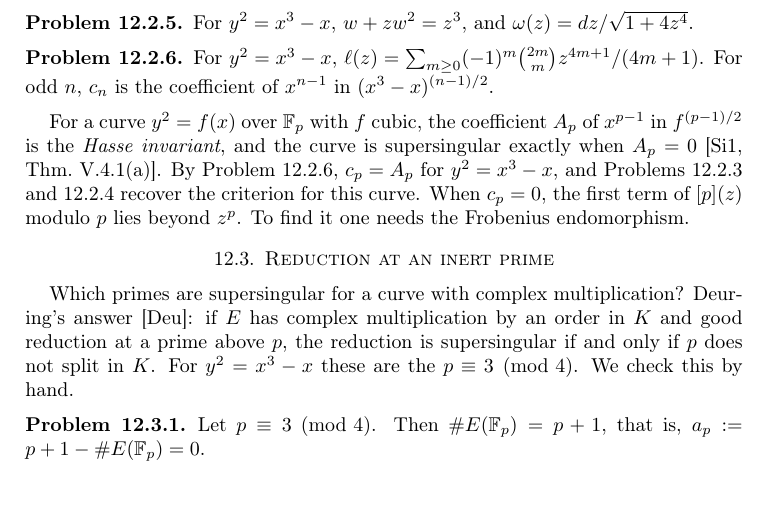
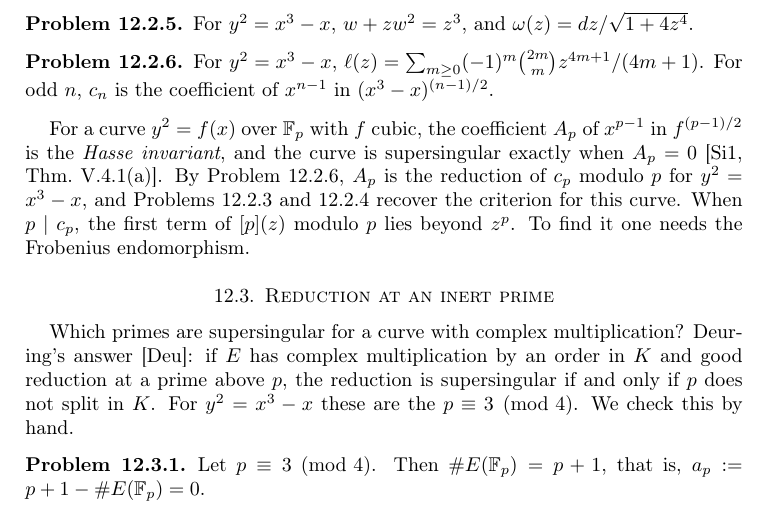
Before and after one commit to ultronozm/grh-workbook, a LaTeX paper (20261124T223100--complex-multiplication-and-inert-reduction__workbook.tex): part of page 2 of 4, cut so that both start at the same text. Compiled offline with pdfLaTeX.

Commit message:
Ch. 12: xref audit A (D26): c_p reduces to the Hasse invariant

```diff
--- a/20261124T223100--complex-multiplication-and-inert-reduction__workbook.tex
+++ b/20261124T223100--complex-multiplication-and-inert-reduction__workbook.tex
@@ -107,7 +107,7 @@ For \(y^2 = x^3 - x\), \(w + z w^2 = z^3\), and \(\omega(z) = d z / \sqrt{1 + 4z
 For \(y^2 = x^3 - x\), \(\ell(z) = \sum_{m \ge 0} (-1)^m \binom{2m}{m} z^{4m+1}/(4m+1)\).  For odd \(n\), \(c_n\) is the coefficient of \(x^{n-1}\) in \((x^3 - x)^{(n-1)/2}\).
 \end{problem}
 
-For a curve \(y^2 = f(x)\) over \(\F_p\) with \(f\) cubic, the coefficient \(A_p\) of \(x^{p-1}\) in \(f^{(p-1)/2}\) is the \emph{Hasse invariant}, and the curve is supersingular exactly when \(A_p = 0\) \cite[Thm.~V.4.1(a)]{Si1}.  By Problem~\ref{pr:log}, \(c_p = A_p\) for \(y^2 = x^3 - x\), and Problems~\ref{pr:lambda} and~\ref{pr:coef-p} recover the criterion for this curve.  When \(c_p = 0\), the first term of \([p](z)\) modulo \(p\) lies beyond \(z^p\).  To find it one needs the Frobenius endomorphism.
+For a curve \(y^2 = f(x)\) over \(\F_p\) with \(f\) cubic, the coefficient \(A_p\) of \(x^{p-1}\) in \(f^{(p-1)/2}\) is the \emph{Hasse invariant}, and the curve is supersingular exactly when \(A_p = 0\) \cite[Thm.~V.4.1(a)]{Si1}.  By Problem~\ref{pr:log}, \(A_p\) is the reduction of \(c_p\) modulo \(p\) for \(y^2 = x^3 - x\), and Problems~\ref{pr:lambda} and~\ref{pr:coef-p} recover the criterion for this curve.  When \(p \mid c_p\), the first term of \([p](z)\) modulo \(p\) lies beyond \(z^p\).  To find it one needs the Frobenius endomorphism.
 
 \section{Reduction at an inert prime}\label{sec:reduction}
 
```
